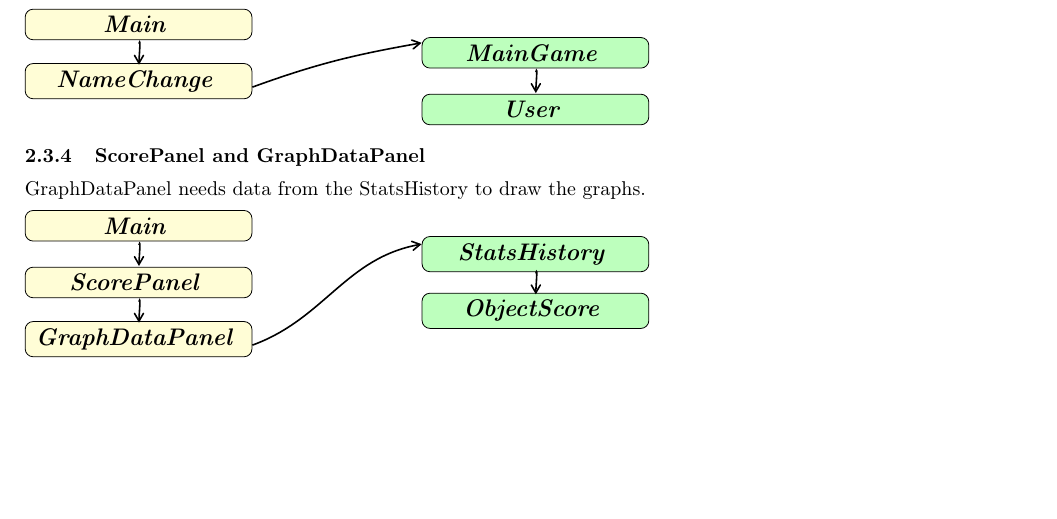
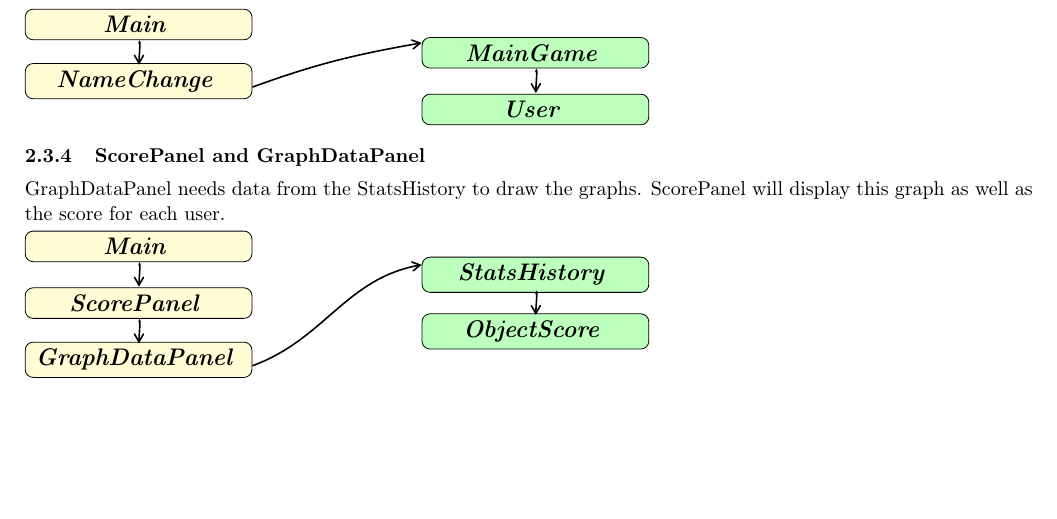
Before and after one commit to birkz/fantasy-football, a LaTeX problem sheet (latex/group_assignment4.tex): part of page 6 of 8, cut so that both start at the same text. Compiled offline with pdfLaTeX.

```diff
--- a/latex/group_assignment4.tex
+++ b/latex/group_assignment4.tex
@@ -941,7 +941,7 @@
 \end{tikzpicture}
 
 \subsubsection{ScorePanel and GraphDataPanel}
-GraphDataPanel needs data from the StatsHistory to draw the graphs.
+GraphDataPanel needs data from the StatsHistory to draw the graphs. ScorePanel will display this graph as well as the score for each user.
 
 \begin{tikzpicture}
 % ==========================================
```
Also changed, not shown: latex/group_assignment4.pdf, latex/img/seq_diagram_1.png, latex/img/seq_diagram_2.png.
